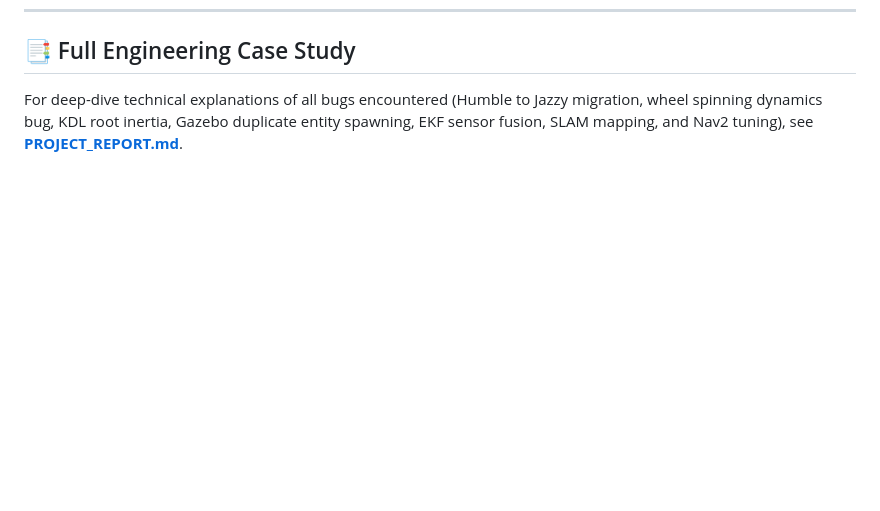
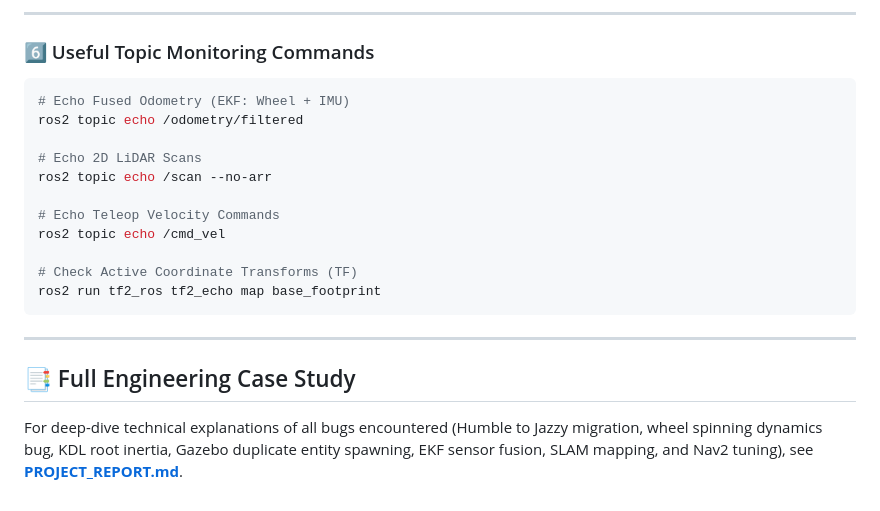
Before and after one commit to Saibts/AgileX_ScoutMini_JAZZY, a Markdown page: README.md, the part around one of its changes. Rendered like a GitHub page; blank space fills up the shorter version.

````diff
--- a/README.md
+++ b/README.md
@@ -288,2 +365,21 @@ ros2 launch assem2_robot simulation.launch.py use_nav:=true
+---
+
+### 6️⃣ Useful Topic Monitoring Commands
+```bash
+# Echo Fused Odometry (EKF: Wheel + IMU)
+ros2 topic echo /odometry/filtered
+
+# Echo 2D LiDAR Scans
+ros2 topic echo /scan --no-arr
+
+# Echo Teleop Velocity Commands
+ros2 topic echo /cmd_vel
+
+# Check Active Coordinate Transforms (TF)
+ros2 run tf2_ros tf2_echo map base_footprint
+```
+
+---
+
 ## 📑 Full Engineering Case Study
 For deep-dive technical explanations of all bugs encountered (Humble to Jazzy migration, wheel spinning dynamics bug, KDL root inertia, Gazebo duplicate entity spawning, EKF sensor fusion, SLAM mapping, and Nav2 tuning), see **[PROJECT_REPORT.md](PROJECT_REPORT.md)**.
````
Also changed, not shown: other parts of README.md (+77 -0 lines).
